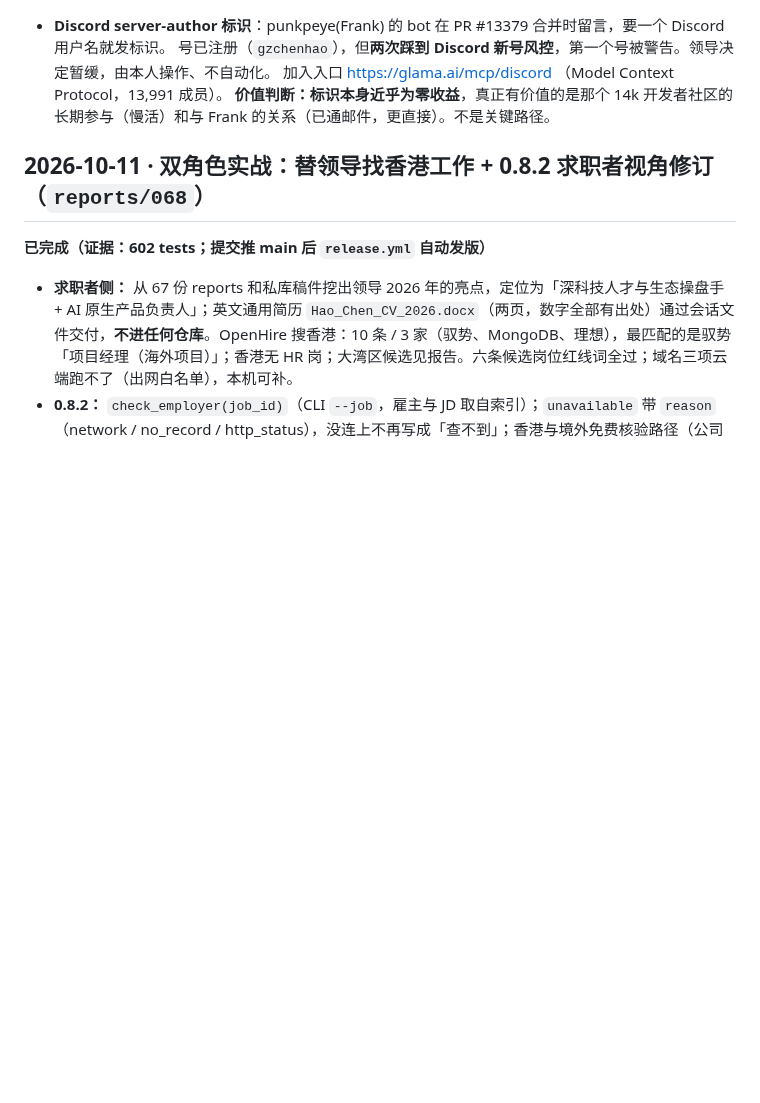
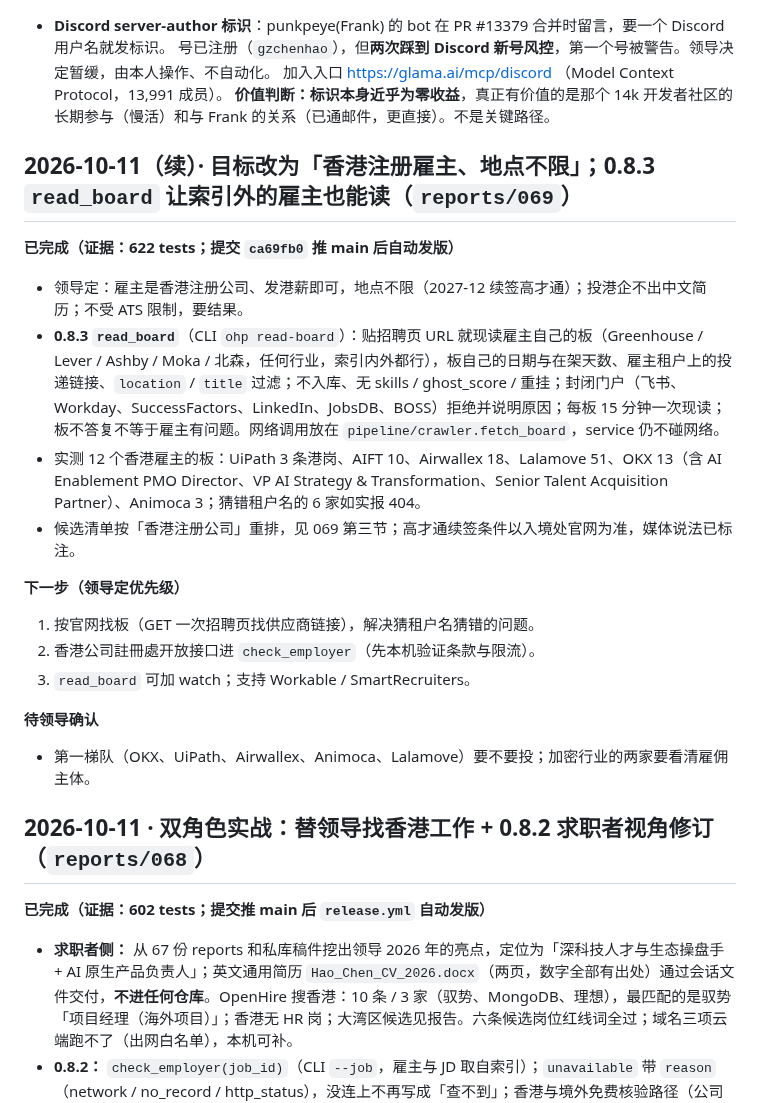
Before and after one commit to gzchenhao/openhire, a Markdown page: PROGRESS.md, the part around the change. GitHub-like rendering; blank space fills up the shorter version.

```diff
--- a/PROGRESS.md
+++ b/PROGRESS.md
@@ -12,6 +12,22 @@
   号已注册（`gzchenhao`），但**两次踩到 Discord 新号风控**，第一个号被警告。领导决定暂缓，由本人操作、不自动化。
   加入入口 https://glama.ai/mcp/discord （Model Context Protocol，13,991 成员）。
   **价值判断：标识本身近乎为零收益**，真正有价值的是那个 14k 开发者社区的长期参与（慢活）和与 Frank 的关系（已通邮件，更直接）。不是关键路径。
+
+## 2026-10-11（续）· 目标改为「香港注册雇主、地点不限」；0.8.3 `read_board` 让索引外的雇主也能读（`reports/069`）
+
+**已完成（证据：622 tests；提交 `ca69fb0` 推 main 后自动发版）**
+- 领导定：雇主是香港注册公司、发港薪即可，地点不限（2027-12 续签高才通）；投港企不出中文简历；不受 ATS 限制，要结果。
+- **0.8.3 `read_board`**（CLI `ohp read-board`）：贴招聘页 URL 就现读雇主自己的板（Greenhouse / Lever / Ashby / Moka / 北森，任何行业，索引内外都行），板自己的日期与在架天数、雇主租户上的投递链接、`location` / `title` 过滤；不入库、无 skills / ghost_score / 重挂；封闭门户（飞书、Workday、SuccessFactors、LinkedIn、JobsDB、BOSS）拒绝并说明原因；每板 15 分钟一次现读；板不答复不等于雇主有问题。网络调用放在 `pipeline/crawler.fetch_board`，service 仍不碰网络。
+- 实测 12 个香港雇主的板：UiPath 3 条港岗、AIFT 10、Airwallex 18、Lalamove 51、OKX 13（含 AI Enablement PMO Director、VP AI Strategy & Transformation、Senior Talent Acquisition Partner）、Animoca 3；猜错租户名的 6 家如实报 404。
+- 候选清单按「香港注册公司」重排，见 069 第三节；高才通续签条件以入境处官网为准，媒体说法已标注。
+
+**下一步（领导定优先级）**
+1. 按官网找板（GET 一次招聘页找供应商链接），解决猜租户名猜错的问题。
+2. 香港公司註冊處开放接口进 `check_employer`（先本机验证条款与限流）。
+3. `read_board` 可加 watch；支持 Workable / SmartRecruiters。
+
+**待领导确认**
+- 第一梯队（OKX、UiPath、Airwallex、Animoca、Lalamove）要不要投；加密行业的两家要看清雇佣主体。
 
 ## 2026-10-11 · 双角色实战：替领导找香港工作 + 0.8.2 求职者视角修订（`reports/068`）
 
```
Also changed, not shown: CLAUDE.md (+8 -2 lines), reports/069-香港注册雇主与read_board.md (added, +73 -0 lines).
